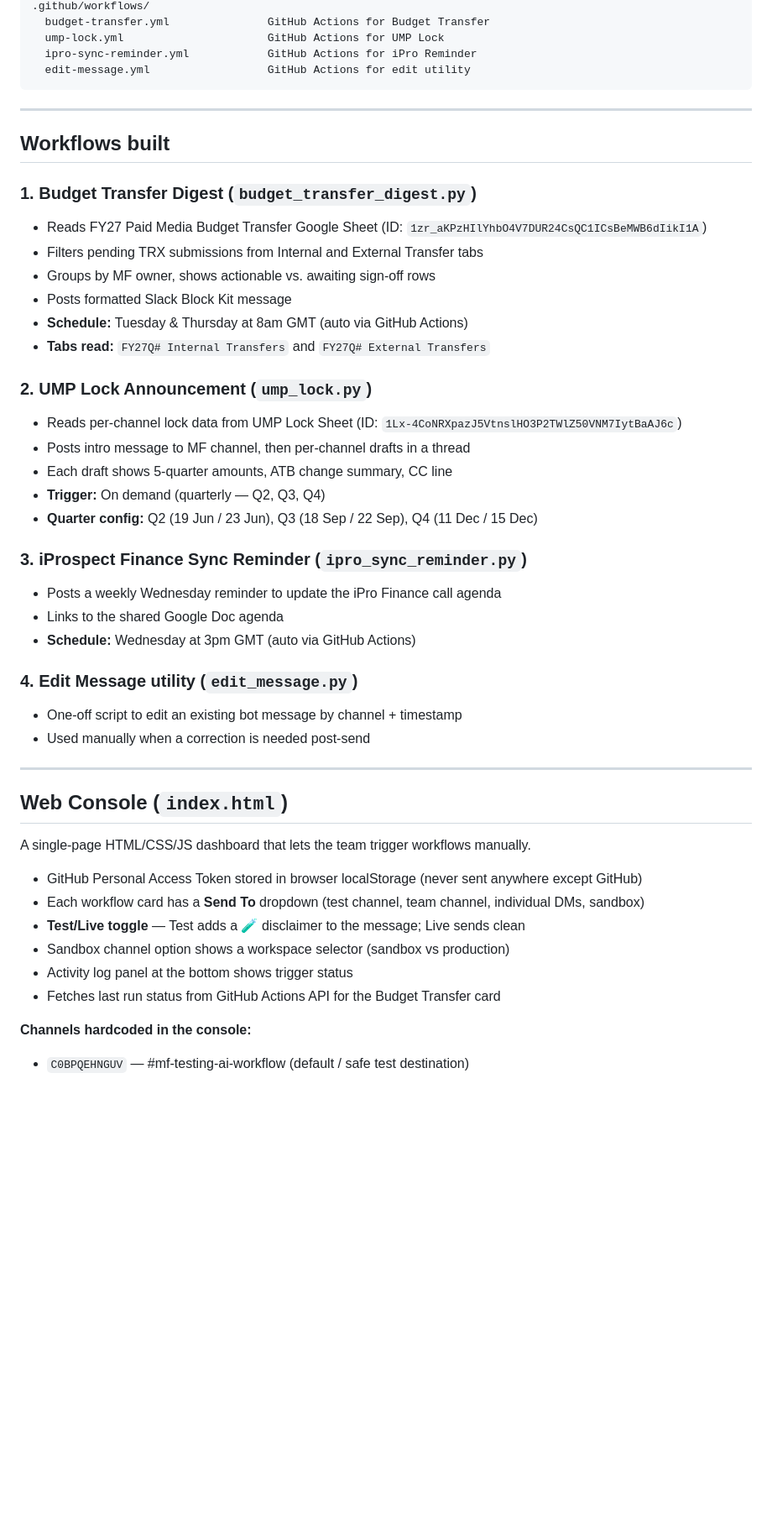
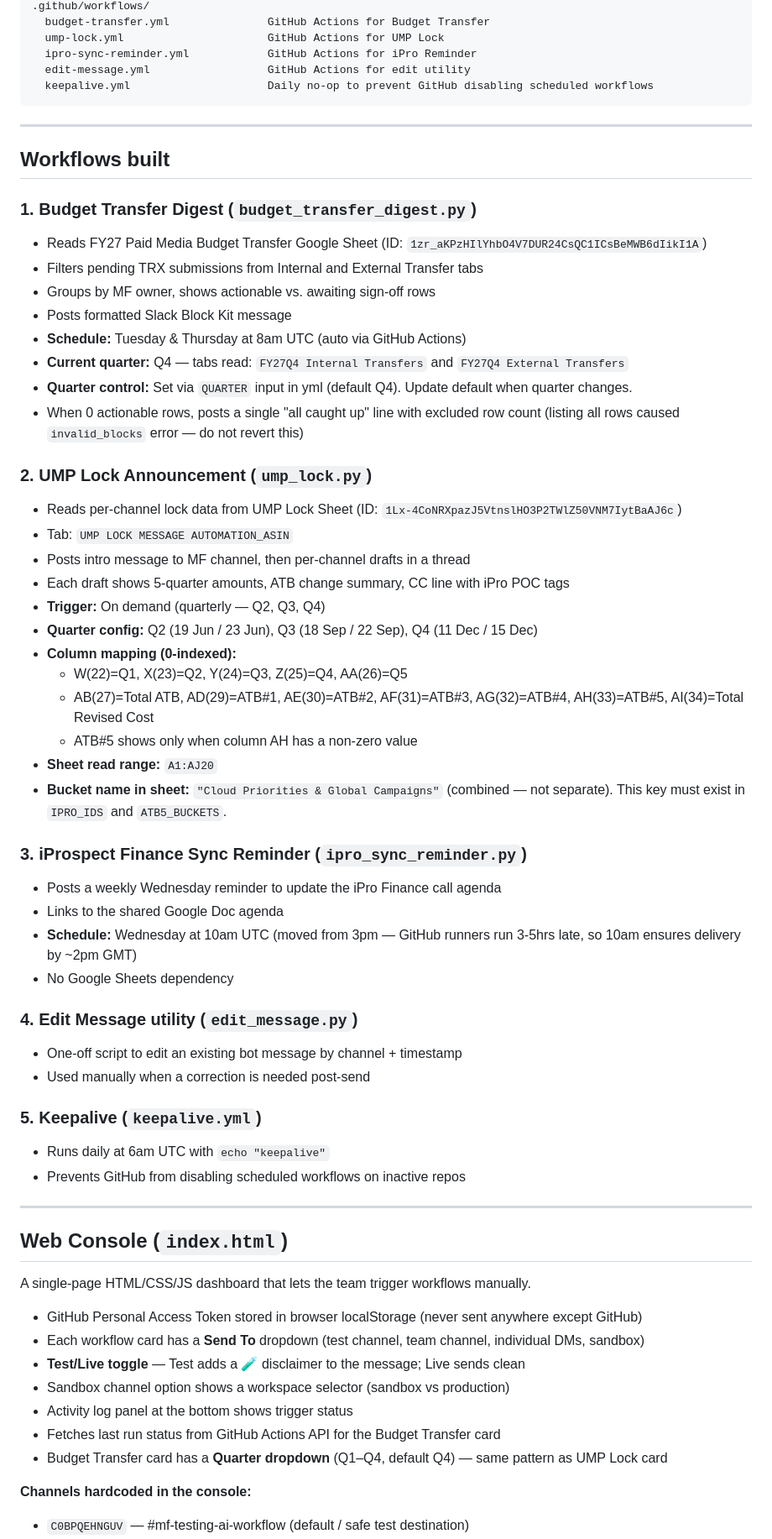
Before and after one commit to azahir-sf/media-finance-aiworkflow-sf, a Markdown page: CLAUDE.md, the part around one of its changes. Shown at 84% size. Drawn GitHub-style; blank space fills up the shorter version.

````diff
--- a/CLAUDE.md
+++ b/CLAUDE.md
@@ -25,6 +25,7 @@ workflows/
   ump-lock.yml                      GitHub Actions for UMP Lock
   ipro-sync-reminder.yml            GitHub Actions for iPro Reminder
   edit-message.yml                  GitHub Actions for edit utility
+  keepalive.yml                     Daily no-op to prevent GitHub disabling scheduled workflows
 ```
 
 ---
@@ -36,24 +37,38 @@ workflows/
 - Filters pending TRX submissions from Internal and External Transfer tabs
 - Groups by MF owner, shows actionable vs. awaiting sign-off rows
 - Posts formatted Slack Block Kit message
-- **Schedule:** Tuesday & Thursday at 8am GMT (auto via GitHub Actions)
-- **Tabs read:** `FY27Q# Internal Transfers` and `FY27Q# External Transfers`
+- **Schedule:** Tuesday & Thursday at 8am UTC (auto via GitHub Actions)
+- **Current quarter:** Q4 — tabs read: `FY27Q4 Internal Transfers` and `FY27Q4 External Transfers`
+- **Quarter control:** Set via `QUARTER` input in yml (default Q4). Update default when quarter changes.
+- When 0 actionable rows, posts a single "all caught up" line with excluded row count (listing all rows caused `invalid_blocks` error — do not revert this)
 
 ### 2. UMP Lock Announcement (`ump_lock.py`)
 - Reads per-channel lock data from UMP Lock Sheet (ID: `1Lx-4CoNRXpazJ5VtnslHO3P2TWlZ50VNM7IytBaAJ6c`)
+- Tab: `UMP LOCK MESSAGE AUTOMATION_ASIN`
 - Posts intro message to MF channel, then per-channel drafts in a thread
-- Each draft shows 5-quarter amounts, ATB change summary, CC line
+- Each draft shows 5-quarter amounts, ATB change summary, CC line with iPro POC tags
 - **Trigger:** On demand (quarterly — Q2, Q3, Q4)
 - **Quarter config:** Q2 (19 Jun / 23 Jun), Q3 (18 Sep / 22 Sep), Q4 (11 Dec / 15 Dec)
+- **Column mapping (0-indexed):**
+  - W(22)=Q1, X(23)=Q2, Y(24)=Q3, Z(25)=Q4, AA(26)=Q5
+  - AB(27)=Total ATB, AD(29)=ATB#1, AE(30)=ATB#2, AF(31)=ATB#3, AG(32)=ATB#4, AH(33)=ATB#5, AI(34)=Total Revised Cost
+  - ATB#5 shows only when column AH has a non-zero value
+- **Sheet read range:** `A1:AJ20`
+- **Bucket name in sheet:** `"Cloud Priorities & Global Campaigns"` (combined — not separate). This key must exist in `IPRO_IDS` and `ATB5_BUCKETS`.
 
 ### 3. iProspect Finance Sync Reminder (`ipro_sync_reminder.py`)
 - Posts a weekly Wednesday reminder to update the iPro Finance call agenda
 - Links to the shared Google Doc agenda
-- **Schedule:** Wednesday at 3pm GMT (auto via GitHub Actions)
+- **Schedule:** Wednesday at 10am UTC (moved from 3pm — GitHub runners run 3-5hrs late, so 10am ensures delivery by ~2pm GMT)
+- No Google Sheets dependency
 
 ### 4. Edit Message utility (`edit_message.py`)
 - One-off script to edit an existing bot message by channel + timestamp
 - Used manually when a correction is needed post-send
+
+### 5. Keepalive (`keepalive.yml`)
+- Runs daily at 6am UTC with `echo "keepalive"`
+- Prevents GitHub from disabling scheduled workflows on inactive repos
 
 ---
 
@@ -67,6 +82,7 @@ A single-page HTML/CSS/JS dashboard that lets the team trigger workflows manuall
 - Sandbox channel option shows a workspace selector (sandbox vs production)
 - Activity log panel at the bottom shows trigger status
 - Fetches last run status from GitHub Actions API for the Budget Transfer card
+- Budget Transfer card has a **Quarter dropdown** (Q1–Q4, default Q4) — same pattern as UMP Lock card
 
 **Channels hardcoded in the console:**
 - `C0BPQEHNGUV` — #mf-testing-ai-workflow (default / safe test destination)
````
Also changed, not shown: other parts of CLAUDE.md (+44 -10 lines).
